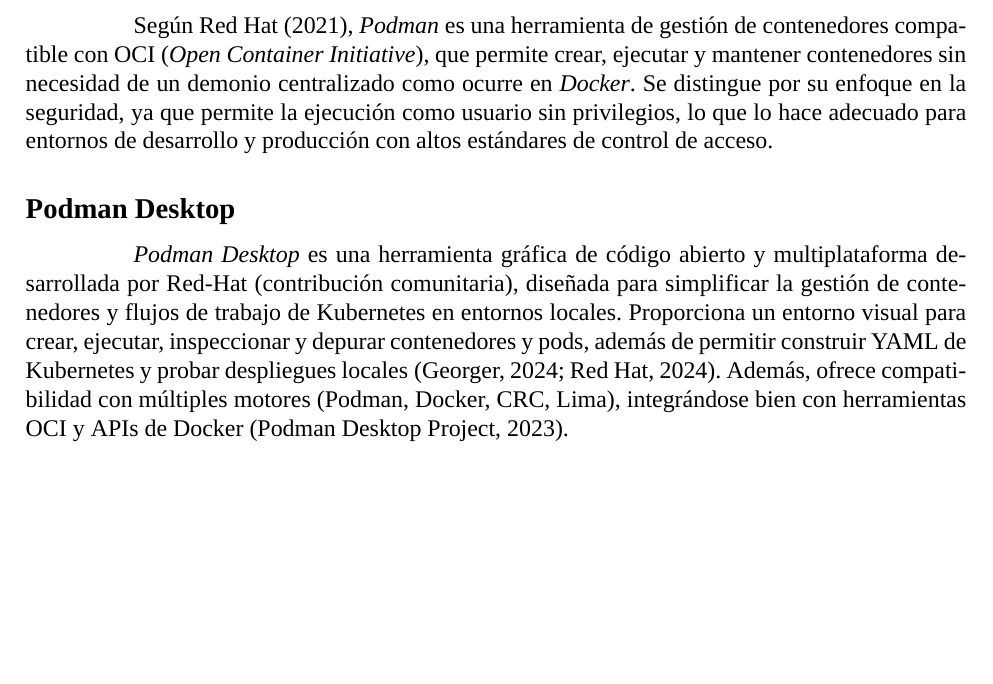
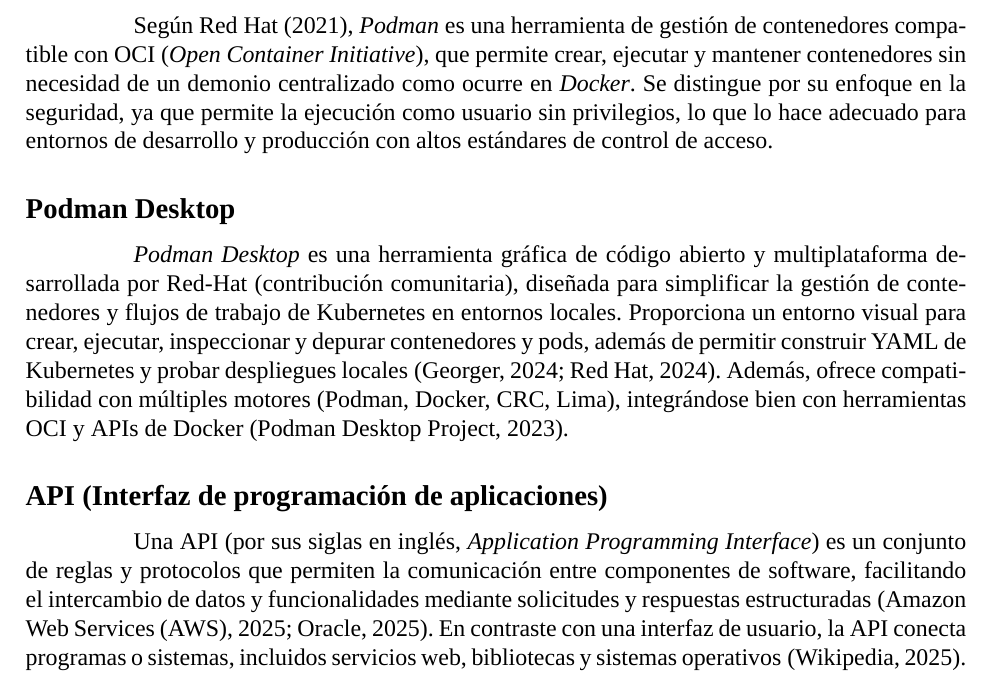
Before and after one commit to Dreamink-SNPP/BookThesis, a LaTeX document (Libro.tex): part of page 14 of 14, cut so that both start at the same text, the shorter picture padded with empty space. Compiled offline with XeLaTeX; a missing font is replaced by an installed copy or a similar font.

Commit message:
feat: agregar sección para API

```diff
--- a/Libro.tex
+++ b/Libro.tex
@@ -338,4 +338,8 @@
 	\addcontentsline{toc}{subsection}{Podman Desktop}
 	\hspace{1.27cm}\textit{Podman Desktop} es una herramienta gráfica de código abierto y multiplataforma desarrollada por Red-Hat (contribución comunitaria), diseñada para simplificar la gestión de contenedores y flujos de trabajo de Kubernetes en entornos locales. Proporciona un entorno visual para crear, ejecutar, inspeccionar y depurar contenedores y pods, además de permitir construir YAML de Kubernetes y probar despliegues locales \parencite{redhat_podman_desktop,georger2024}. Además, ofrece compatibilidad con múltiples motores (Podman, Docker, CRC, Lima), integrándose bien con herramientas OCI y APIs de Docker \parencite{podman_desktop_multi}.
 
+	\subsection*{API (Interfaz de programación de aplicaciones)}
+	\addcontentsline{toc}{subsection}{API (Interfaz de programación de aplicaciones)}
+	\hspace{1.27cm}Una API (por sus siglas en inglés, \emph{Application Programming Interface}) es un conjunto de reglas y protocolos que permiten la comunicación entre componentes de software, facilitando el intercambio de datos y funcionalidades mediante solicitudes y respuestas estructuradas \parencite{aws_api,oracle_api}. En contraste con una interfaz de usuario, la API conecta programas o sistemas, incluidos servicios web, bibliotecas y sistemas operativos \parencite{wikipedia_api}.
+
 \end{document}
```
